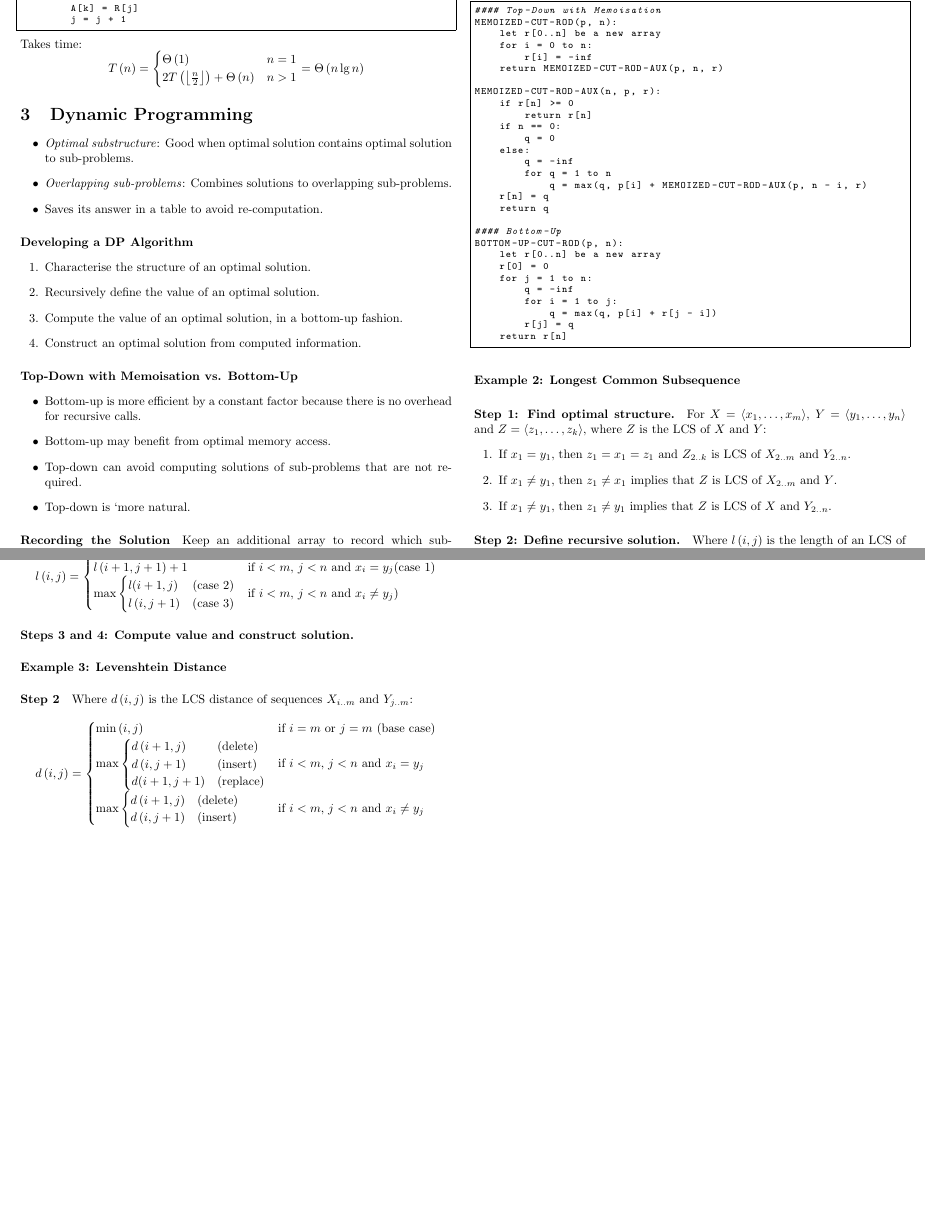
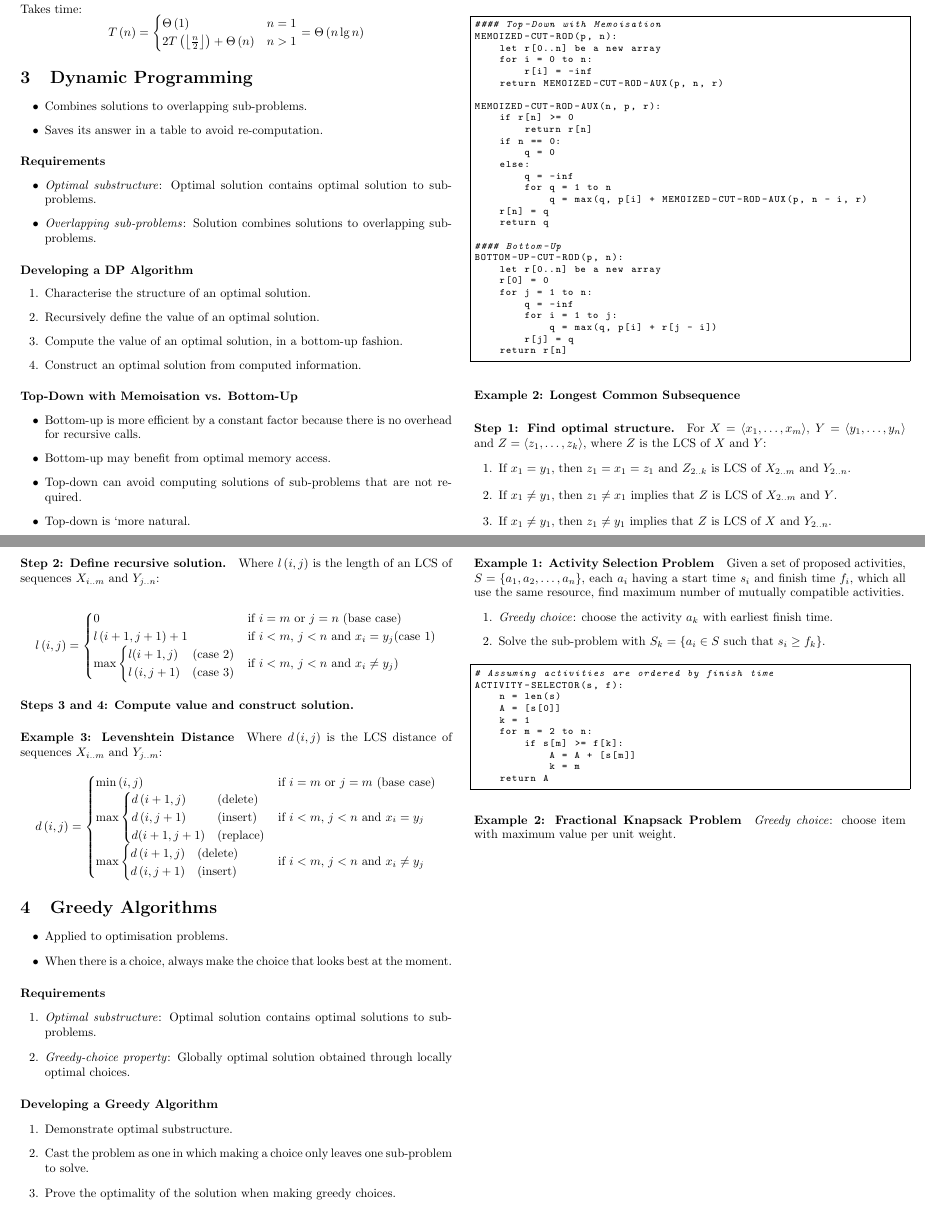
Before and after one commit to jordanspooner/ic-second-year-notes, a LaTeX document (202.tex): two parts of pages 2 and 3 of 3, joined at a grey line, cut at the place of the change, the shorter picture padded with empty space. Compiled offline with pdfLaTeX.

Commit message:
Write notes on greedy algorithms

```diff
--- a/202.tex
+++ b/202.tex
@@ -150,11 +150,16 @@ T\left(n\right)=\begin{cases}
 
 \section{Dynamic Programming}
 \begin{itemize}
-\item \emph{Optimal substructure}: Good when optimal solution contains optimal
-solution to sub-problems.
-\item \emph{Overlapping sub-problems}: Combines solutions to overlapping
+\item Combines solutions to overlapping sub-problems.
+\item Saves its answer in a table to avoid re-computation.
+\end{itemize}
+
+\paragraph{Requirements}
+\begin{itemize}
+\item \emph{Optimal substructure}: Optimal solution contains optimal solution
+to sub-problems.
+\item \emph{Overlapping sub-problems}: Solution combines solutions to overlapping
 sub-problems.
-\item Saves its answer in a table to avoid re-computation.
 \end{itemize}
 
 \paragraph{Developing a DP Algorithm}
@@ -252,8 +257,6 @@ l\left(i,j+1\right) & \text{(case 3)}
 
 \paragraph{Example 3: Levenshtein Distance}
 
-\subparagraph{Step 2}
-
 Where $d\left(i,j\right)$ is the LCS distance of sequences~$X_{i..m}$
 and $Y_{j..m}$:
 \[
@@ -271,4 +274,54 @@ d\left(i,j+1\right) & \text{(insert)}
 \end{cases}
 \]
 
+\section{Greedy Algorithms}
+\begin{itemize}
+\item Applied to optimisation problems.
+\item When there is a choice, always make the choice that looks best at
+the moment.
+\end{itemize}
+
+\paragraph{Requirements}
+\begin{enumerate}
+\item \emph{Optimal substructure}: Optimal solution contains optimal solutions
+to sub-problems.
+\item \emph{Greedy-choice property}: Globally optimal solution obtained
+through locally optimal choices.
+\end{enumerate}
+
+\paragraph{Developing a Greedy Algorithm}
+\begin{enumerate}
+\item Demonstrate optimal substructure.
+\item Cast the problem as one in which making a choice only leaves one sub-problem
+to solve.
+\item Prove the optimality of the solution when making greedy choices.
+\end{enumerate}
+
+\paragraph{Example 1: Activity Selection Problem}
+
+Given a set of proposed activities, $S=\left\{ a_{1},a_{2},\dots,a_{n}\right\} $,
+each $a_{i}$ having a start time $s_{i}$ and finish time $f_{i}$,
+which all use the same resource, find maximum number of mutually compatible
+activities.
+\begin{enumerate}
+\item \emph{Greedy choice}: choose the activity $a_{k}$ with earliest finish
+time.
+\item Solve the sub-problem with $S_{k}=\left\{ a_{i}\in S\text{ such that }s_{i}\geq f_{k}\right\} $.
+\end{enumerate}
+\begin{lstlisting}[language=Python,basicstyle={\footnotesize\ttfamily},tabsize=4,frame=single]
+# Assuming activities are ordered by finish time
+ACTIVITY-SELECTOR(s, f):
+	n = len(s)
+	A = [s[0]]
+	k = 1
+	for m = 2 to n:
+		if s[m] >= f[k]:
+			A = A + [s[m]]
+			k = m
+	return A
+\end{lstlisting}
+
+\paragraph{Example 2: Fractional Knapsack Problem}
+
+\emph{Greedy choice}: choose item with maximum value per unit weight.
 \end{document}
```
